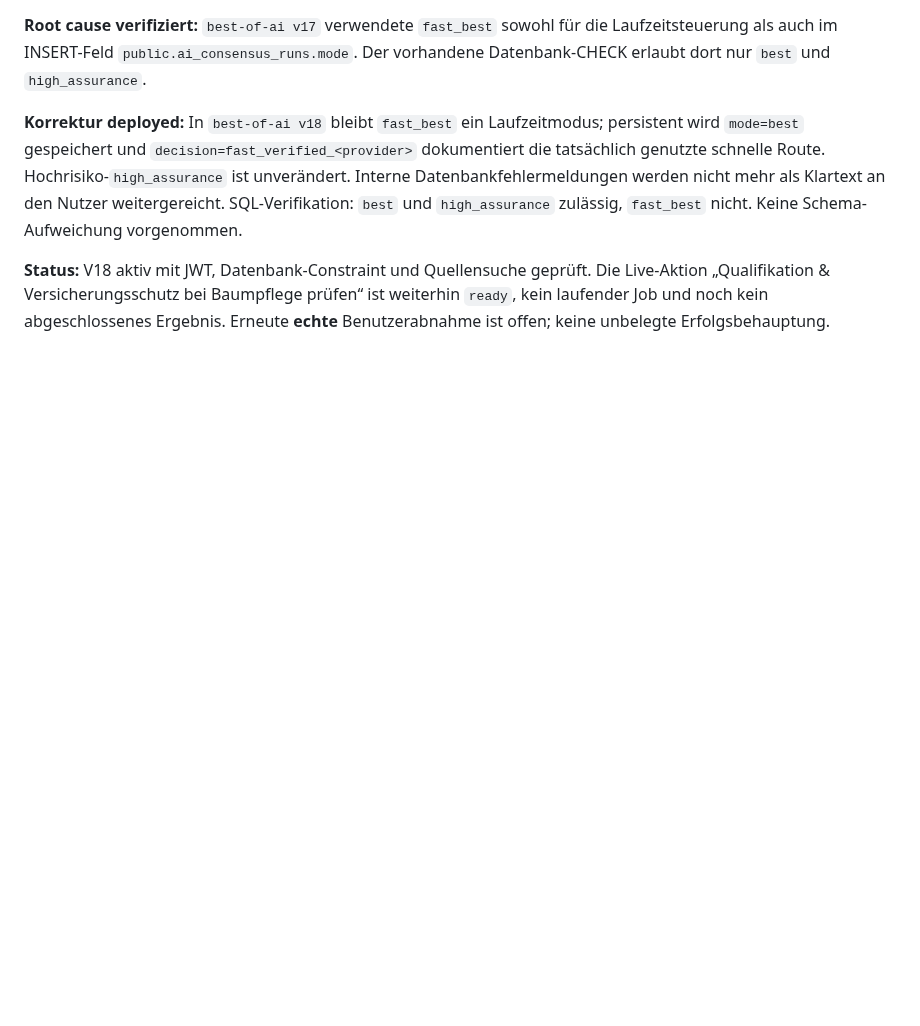
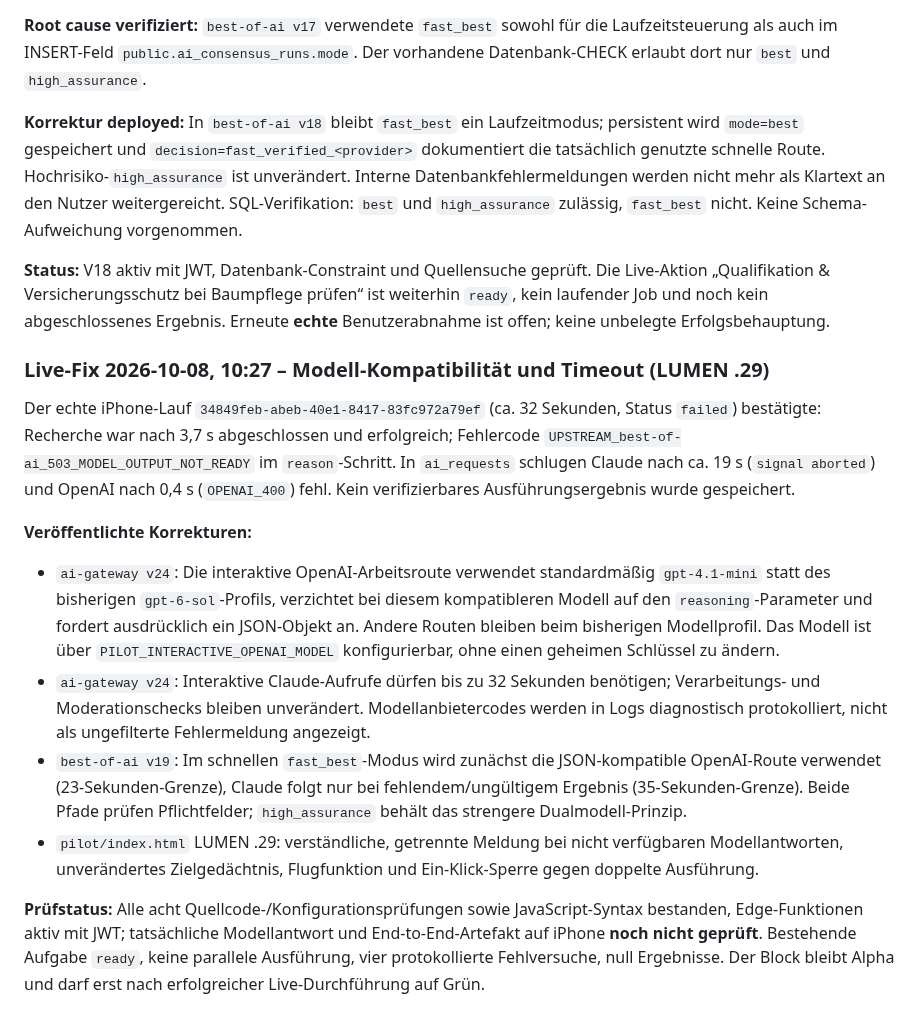
Before and after one commit to neXaro-Solutions/nexaro-solutions-website, a Markdown page: pilot/AUTONOMY_EXECUTION.md, the part around the change. GitHub-like rendering; blank space fills up the shorter version.

Commit message:
docs(pilot): trace 10:27 AI provider failures and deployed model and timeout remediation

```diff
--- a/pilot/AUTONOMY_EXECUTION.md
+++ b/pilot/AUTONOMY_EXECUTION.md
@@ -116,3 +116,16 @@ Der Authentifizierte-Testlauf `d8127ae2-509e-488b-98f0-352e68e2134a` benötigte
 **Korrektur deployed:** In `best-of-ai v18` bleibt `fast_best` ein Laufzeitmodus; persistent wird `mode=best` gespeichert und `decision=fast_verified_<provider>` dokumentiert die tatsächlich genutzte schnelle Route. Hochrisiko-`high_assurance` ist unverändert. Interne Datenbankfehlermeldungen werden nicht mehr als Klartext an den Nutzer weitergereicht. SQL-Verifikation: `best` und `high_assurance` zulässig, `fast_best` nicht. Keine Schema-Aufweichung vorgenommen.
 
 **Status:** V18 aktiv mit JWT, Datenbank-Constraint und Quellensuche geprüft. Die Live-Aktion „Qualifikation & Versicherungsschutz bei Baumpflege prüfen“ ist weiterhin `ready`, kein laufender Job und noch kein abgeschlossenes Ergebnis. Erneute **echte** Benutzerabnahme ist offen; keine unbelegte Erfolgsbehauptung.
+
+
+### Live-Fix 2026-10-08, 10:27 – Modell-Kompatibilität und Timeout (LUMEN .29)
+
+Der echte iPhone-Lauf `34849feb-abeb-40e1-8417-83fc972a79ef` (ca. 32 Sekunden, Status `failed`) bestätigte: Recherche war nach 3,7 s abgeschlossen und erfolgreich; Fehlercode `UPSTREAM_best-of-ai_503_MODEL_OUTPUT_NOT_READY` im `reason`-Schritt. In `ai_requests` schlugen Claude nach ca. 19 s (`signal aborted`) und OpenAI nach 0,4 s (`OPENAI_400`) fehl. Kein verifizierbares Ausführungsergebnis wurde gespeichert.
+
+**Veröffentlichte Korrekturen:**
+- `ai-gateway v24`: Die interaktive OpenAI-Arbeitsroute verwendet standardmäßig `gpt-4.1-mini` statt des bisherigen `gpt-6-sol`-Profils, verzichtet bei diesem kompatibleren Modell auf den `reasoning`-Parameter und fordert ausdrücklich ein JSON-Objekt an. Andere Routen bleiben beim bisherigen Modellprofil. Das Modell ist über `PILOT_INTERACTIVE_OPENAI_MODEL` konfigurierbar, ohne einen geheimen Schlüssel zu ändern.
+- `ai-gateway v24`: Interaktive Claude-Aufrufe dürfen bis zu 32 Sekunden benötigen; Verarbeitungs- und Moderationschecks bleiben unverändert. Modellanbietercodes werden in Logs diagnostisch protokolliert, nicht als ungefilterte Fehlermeldung angezeigt.
+- `best-of-ai v19`: Im schnellen `fast_best`-Modus wird zunächst die JSON-kompatible OpenAI-Route verwendet (23-Sekunden-Grenze), Claude folgt nur bei fehlendem/ungültigem Ergebnis (35-Sekunden-Grenze). Beide Pfade prüfen Pflichtfelder; `high_assurance` behält das strengere Dualmodell-Prinzip.
+- `pilot/index.html` LUMEN .29: verständliche, getrennte Meldung bei nicht verfügbaren Modellantworten, unverändertes Zielgedächtnis, Flugfunktion und Ein-Klick-Sperre gegen doppelte Ausführung.
+
+**Prüfstatus:** Alle acht Quellcode-/Konfigurationsprüfungen sowie JavaScript-Syntax bestanden, Edge-Funktionen aktiv mit JWT; tatsächliche Modellantwort und End-to-End-Artefakt auf iPhone **noch nicht geprüft**. Bestehende Aufgabe `ready`, keine parallele Ausführung, vier protokollierte Fehlversuche, null Ergebnisse. Der Block bleibt Alpha und darf erst nach erfolgreicher Live-Durchführung auf Grün.
```
